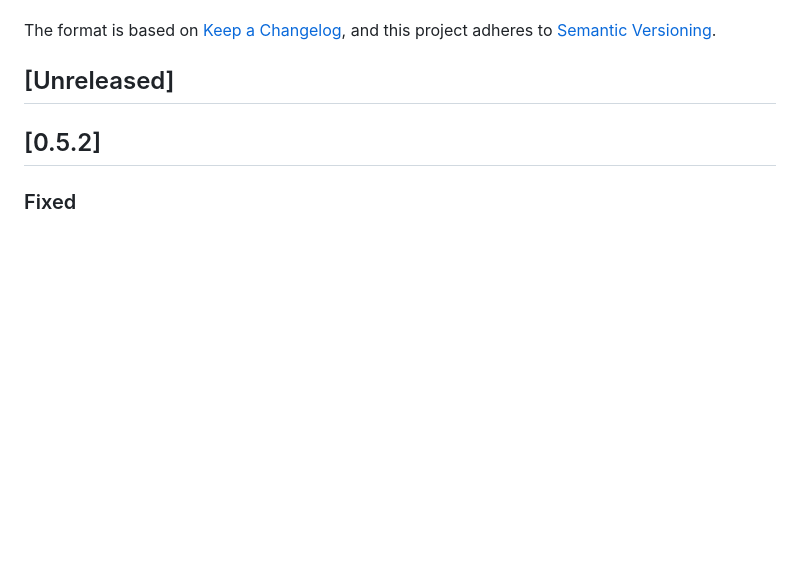
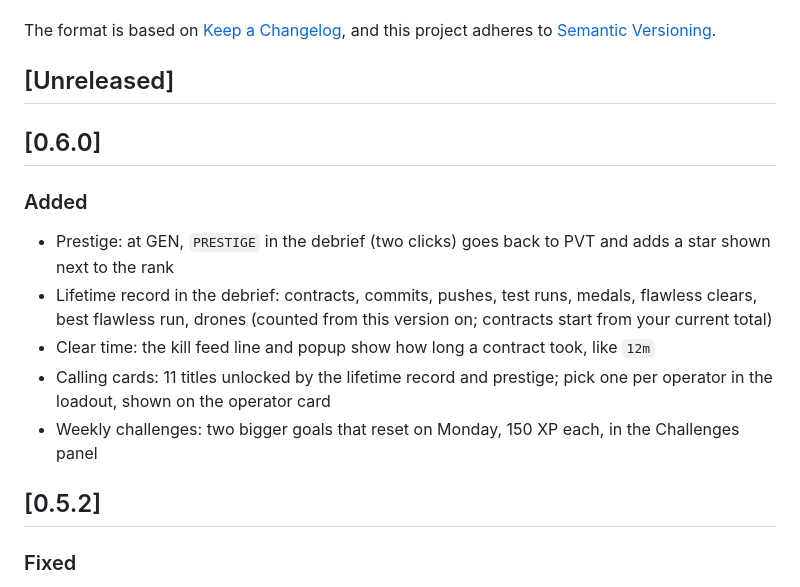
Before and after one commit to pradyb/herdr-fireteam, a Markdown page: CHANGELOG.md, the part around the change. Rendered like a GitHub page; blank space fills up the shorter version.

```diff
--- a/CHANGELOG.md
+++ b/CHANGELOG.md
@@ -6,6 +6,15 @@ The format is based on [Keep a Changelog](https://keepachangelog.com/en/1.0.0/),
 [Semantic Versioning](https://semver.org/spec/v2.0.0.html).
 
 ## [Unreleased]
+
+## [0.6.0]
+
+### Added
+- Prestige: at GEN, `PRESTIGE` in the debrief (two clicks) goes back to PVT and adds a star shown next to the rank
+- Lifetime record in the debrief: contracts, commits, pushes, test runs, medals, flawless clears, best flawless run, drones (counted from this version on; contracts start from your current total)
+- Clear time: the kill feed line and popup show how long a contract took, like `12m`
+- Calling cards: 11 titles unlocked by the lifetime record and prestige; pick one per operator in the loadout, shown on the operator card
+- Weekly challenges: two bigger goals that reset on Monday, 150 XP each, in the Challenges panel
 
 ## [0.5.2]
 
```
Also changed, not shown: README.md (+5 -4 lines), preview.png, 9 other files.
